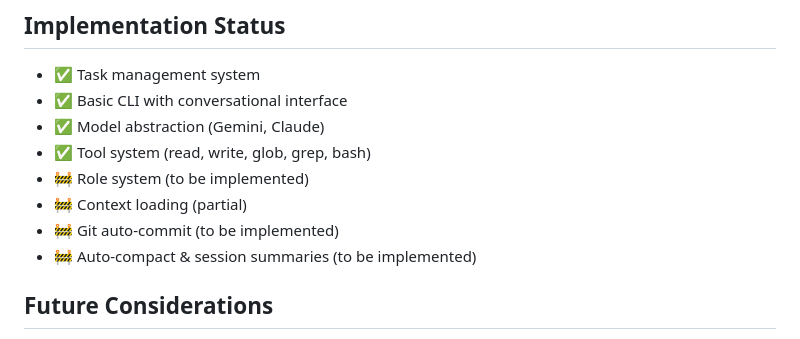
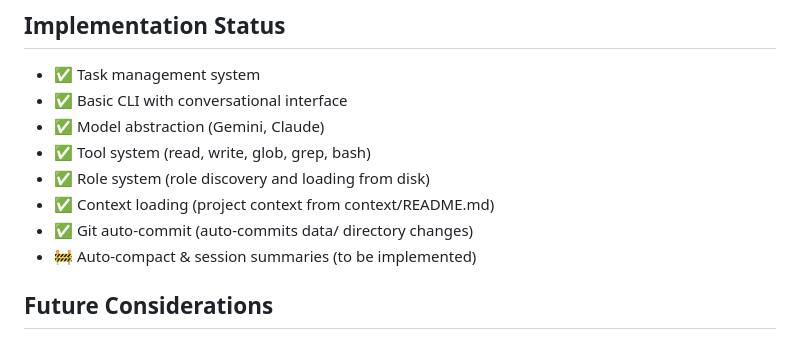
Before and after one commit to joshuacook/motoko, a Markdown page: CONVENTIONS.md, the part around the change. Drawn GitHub-style.

Commit message:
Update CONVENTIONS.md - mark MVP features as implemented

```diff
--- a/CONVENTIONS.md
+++ b/CONVENTIONS.md
@@ -626,9 +626,9 @@ Agent: "Done! I've created task 000004-x.md and committed it."
 - ✅ Basic CLI with conversational interface
 - ✅ Model abstraction (Gemini, Claude)
 - ✅ Tool system (read, write, glob, grep, bash)
-- 🚧 Role system (to be implemented)
-- 🚧 Context loading (partial)
-- 🚧 Git auto-commit (to be implemented)
+- ✅ Role system (role discovery and loading from disk)
+- ✅ Context loading (project context from context/README.md)
+- ✅ Git auto-commit (auto-commits data/ directory changes)
 - 🚧 Auto-compact & session summaries (to be implemented)
 
 ## Future Considerations
```
